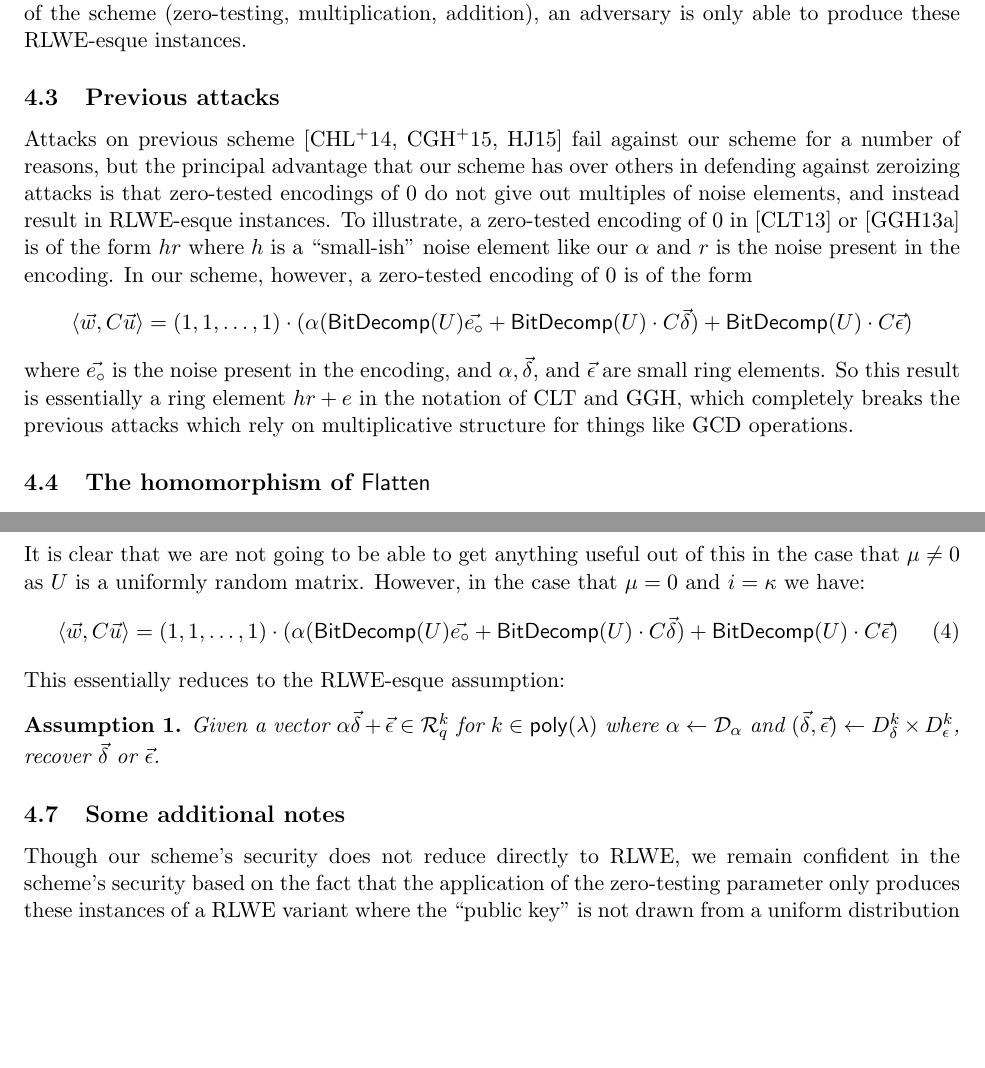
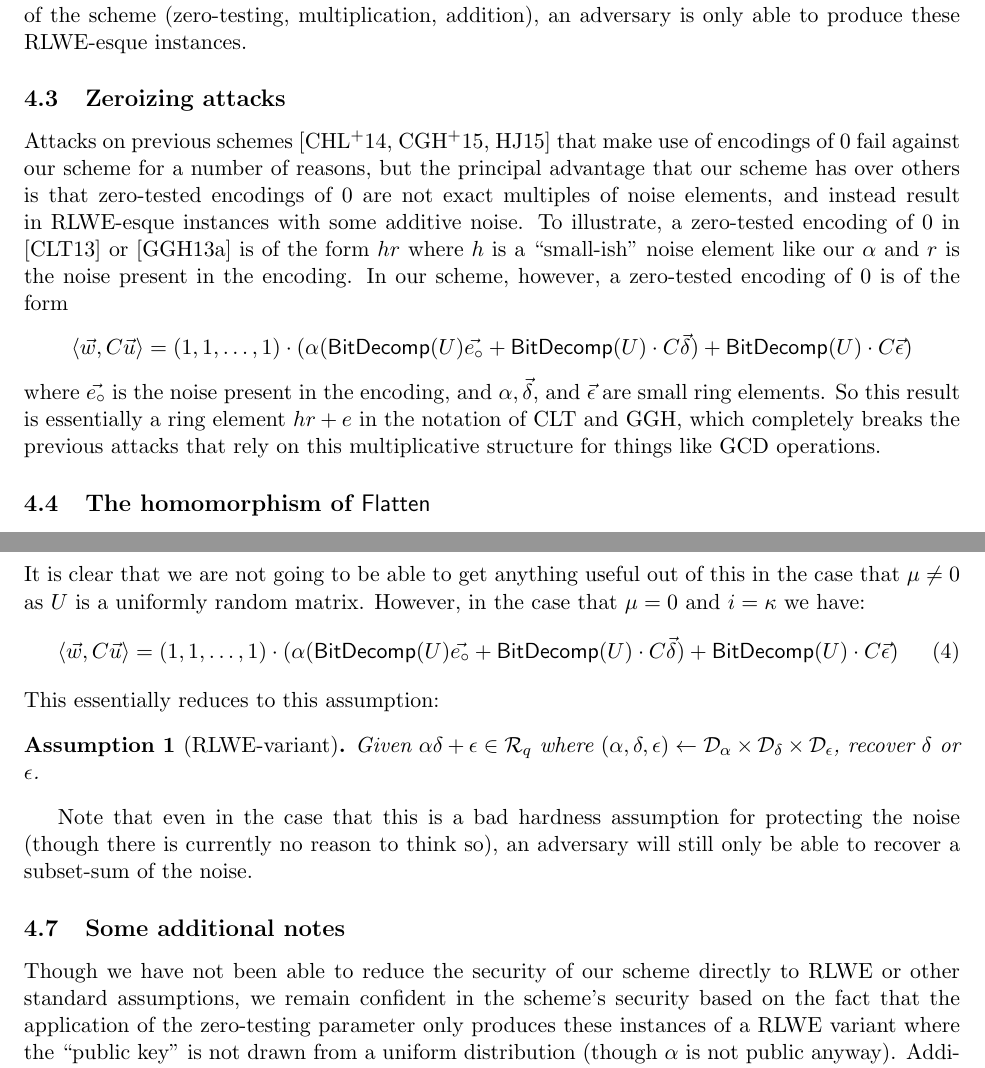
Before and after one commit to ahrussell/newmmap, a LaTeX paper (writeup.tex, which reads security.tex): two parts of pages 9 and 10 of 13, joined at a grey line, cut so that both start at the same text, the shorter picture padded with empty space. Compiled offline with pdfLaTeX.

Commit message:
more things

```diff
--- a/security.tex
+++ b/security.tex
@@ -30,10 +30,10 @@ Let $n$, $q$ and $\chi$ be set such that the RLWE$_{n,q,\chi}$ assumption holds.
 
 The security of our scheme relies on hiding $\vec{v}$, $z$ and $T$; with these parameters an adversary could decrypt an encoding at any level.  We attempt to hide these values through creating (R)LWE instances.  Thus, the security of the scheme relies on the fact that using the basic operations of the scheme (zero-testing, multiplication, addition), an adversary is only able to produce these RLWE-esque instances.
 
-\subsection{Previous attacks}
-Attacks on previous scheme \cite{chl,cgh,hj} fail against our scheme for a number of reasons, but the principal advantage that our scheme has over others in defending against zeroizing attacks is that zero-tested encodings of $0$ do not give out multiples of noise elements, and instead result in RLWE-esque instances.  To illustrate, a zero-tested encoding of $0$ in \cite{clt} or \cite{ggh13a} is of the form $hr$ where $h$ is a ``small-ish" noise element like our $\alpha$ and $r$ is the noise present in the encoding.  In our scheme, however, a zero-tested encoding of $0$ is of the form
+\subsection{Zeroizing attacks}
+Attacks on previous schemes \cite{chl,cgh,hj} that make use of encodings of 0 fail against our scheme for a number of reasons, but the principal advantage that our scheme has over others is that zero-tested encodings of $0$ are not exact multiples of noise elements, and instead result in RLWE-esque instances with some additive noise.  To illustrate, a zero-tested encoding of $0$ in \cite{clt} or \cite{ggh13a} is of the form $hr$ where $h$ is a ``small-ish" noise element like our $\alpha$ and $r$ is the noise present in the encoding.  In our scheme, however, a zero-tested encoding of $0$ is of the form
 $$\left<\w, C \u\right> = (1,1,\ldots, 1)\cdot(\alpha (\bdfn(U)\vec{e_{\circ}} + \bdfn(U)\cdot C\vec{\delta}) + \bdfn(U)\cdot C\vec{\epsilon})$$
-where $\vec{e_{\circ}}$ is the noise present in the encoding, and $\alpha, \vec{\delta}$, and $\vec{\epsilon}$ are small ring elements.  So this result is essentially a ring element $hr + e$ in the notation of CLT and GGH, which completely breaks the previous attacks which rely on multiplicative structure for things like GCD operations.
+where $\vec{e_{\circ}}$ is the noise present in the encoding, and $\alpha, \vec{\delta}$, and $\vec{\epsilon}$ are small ring elements.  So this result is essentially a ring element $hr + e$ in the notation of CLT and GGH, which completely breaks the previous attacks that rely on this multiplicative structure for things like GCD operations.
 
 \subsection{The homomorphism of $\flattenfn$}
 
@@ -62,12 +62,13 @@ It is clear that we are not going to be able to get anything useful out of this
 \begin{equation}\label{eq:topleveltested}
 \left<\w, C \u\right> = (1,1,\ldots,1)\cdot(\alpha (\bdfn(U)\vec{e_{\circ}} + \bdfn(U)\cdot C\vec{\delta}) + \bdfn(U)\cdot C\vec{\epsilon})
 \end{equation}
-This essentially reduces to the RLWE-esque assumption:
-\begin{assumption}
+This essentially reduces to this assumption:
+\begin{assumption}[RLWE-variant]
 \label{rlwevar}
-Given a vector $\alpha\vec{\delta} + \vec{\epsilon} \in \Rq^k$ for $k \in \mathsf{poly}(\lambda)$ where $\alpha \leftarrow \mathcal{D}_\alpha$ and $(\vec{\delta}, \vec{\epsilon}) \leftarrow D_\delta^k \times D_\epsilon^k$, recover $\vec{\delta}$ or $\vec{\epsilon}$.
+Given $\alpha\delta + \epsilon \in \Rq$ where $(\alpha, \delta, \epsilon) \leftarrow \mathcal{D}_\alpha \times \mathcal{D}_\delta \times \mathcal{D}_\epsilon$, recover $\delta$ or $\epsilon$.
 \end{assumption}
 
+Note that even in the case that this is a bad hardness assumption for protecting the noise (though there is currently no reason to think so), an adversary will still only be able to recover a subset-sum of the noise.
 \subsection{Some additional notes}
 
-Though our scheme's security does not reduce directly to RLWE, we remain confident in the scheme's security based on the fact that the application of the zero-testing parameter only produces these instances of a RLWE variant where the ``public key" is not drawn from a uniform distribution (though $\alpha$ is not public anyway).  Additionally, although we take the precaution of hiding the parameters $A$ and $\alpha$, we have not been able to break the scheme in the case that they are made public.
+Though we have not been able to reduce the security of our scheme directly to RLWE or other standard assumptions, we remain confident in the scheme's security based on the fact that the application of the zero-testing parameter only produces these instances of a RLWE variant where the ``public key" is not drawn from a uniform distribution (though $\alpha$ is not public anyway).  Additionally, although we take the precaution of hiding the parameters $A$ and $\alpha$, we have not been able to break the scheme in the case that they are made public.
```
Also changed, not shown: construction.tex (+2 -2 lines), writeup.pdf.
